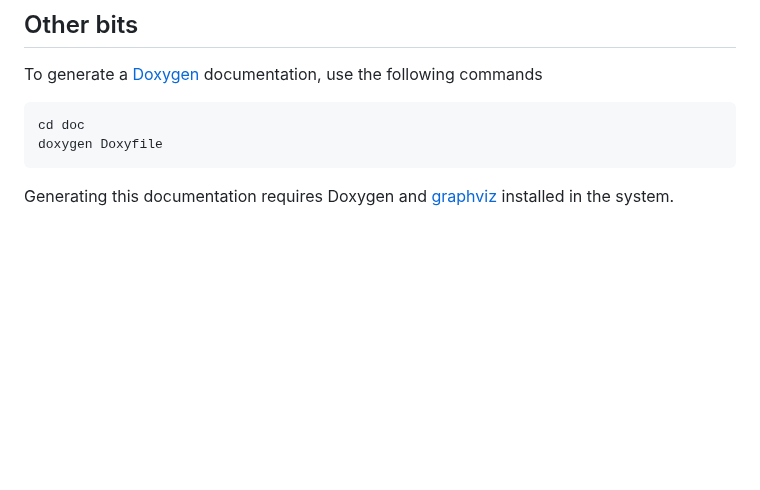
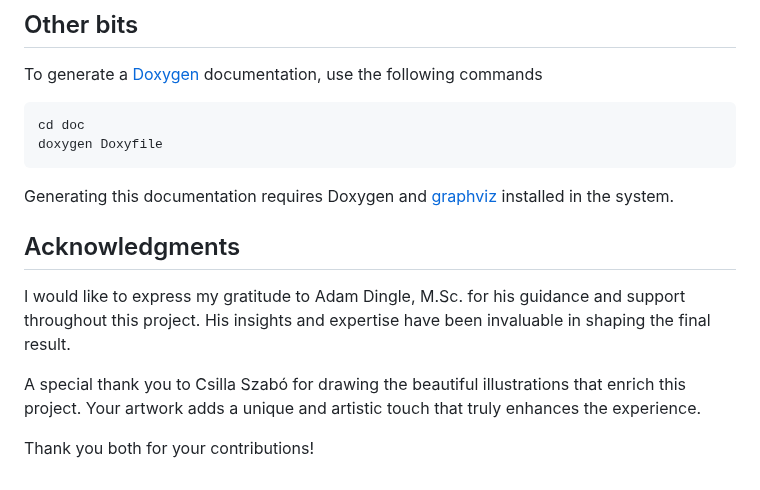
Before and after one commit to Vermihunter/Sagrada, a Markdown page: README.md, the part around the change. Drawn GitHub-style; blank space fills up the shorter version.

````diff
--- a/README.md
+++ b/README.md
@@ -95,3 +95,11 @@ doxygen Doxyfile
 ```
 
 Generating this documentation requires Doxygen and [graphviz](https://graphviz.org/) installed in the system.
+
+## Acknowledgments
+
+I would like to express my gratitude to Adam Dingle, M.Sc. for his guidance and support throughout this project. His insights and expertise have been invaluable in shaping the final result.
+
+A special thank you to Csilla Szabó for drawing the beautiful illustrations that enrich this project. Your artwork adds a unique and artistic touch that truly enhances the experience.
+
+Thank you both for your contributions!
````
